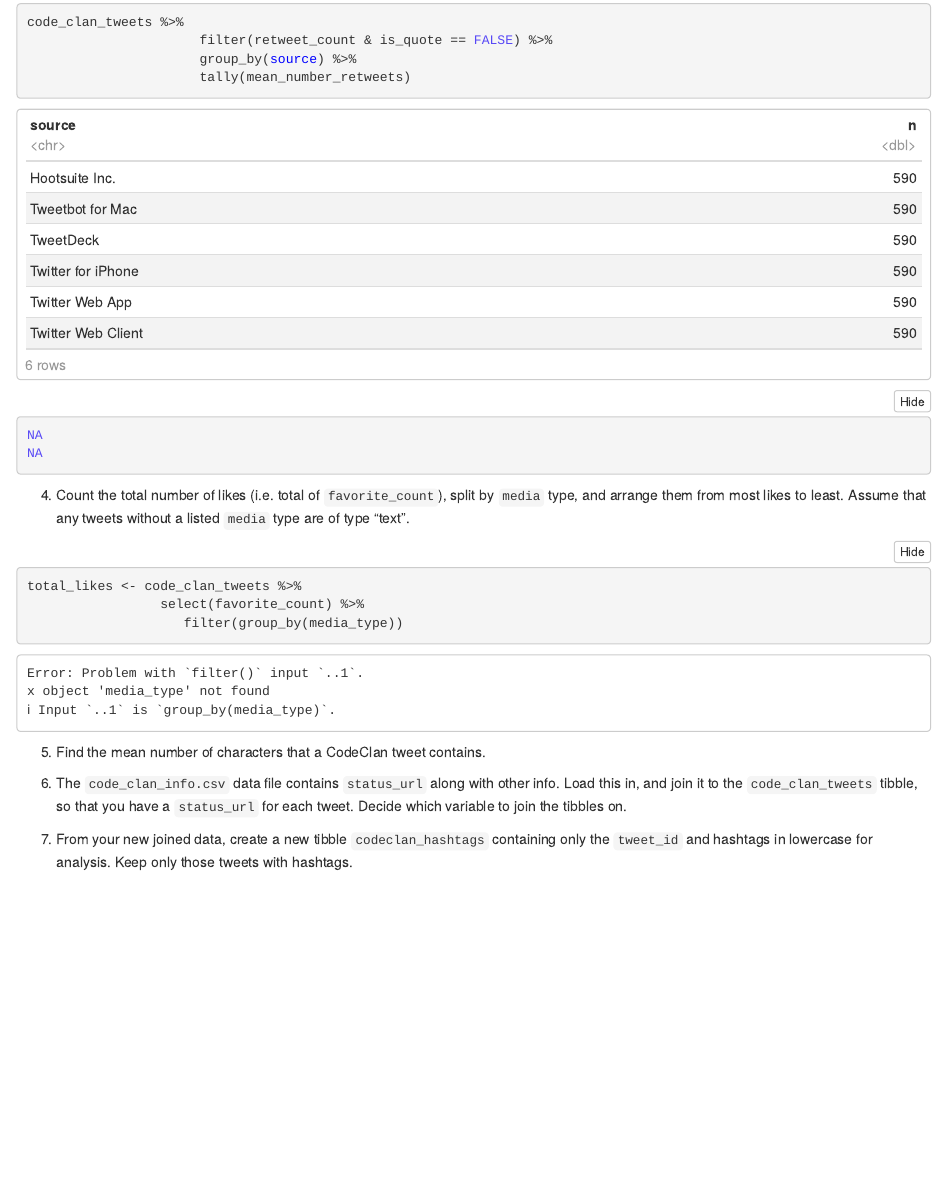
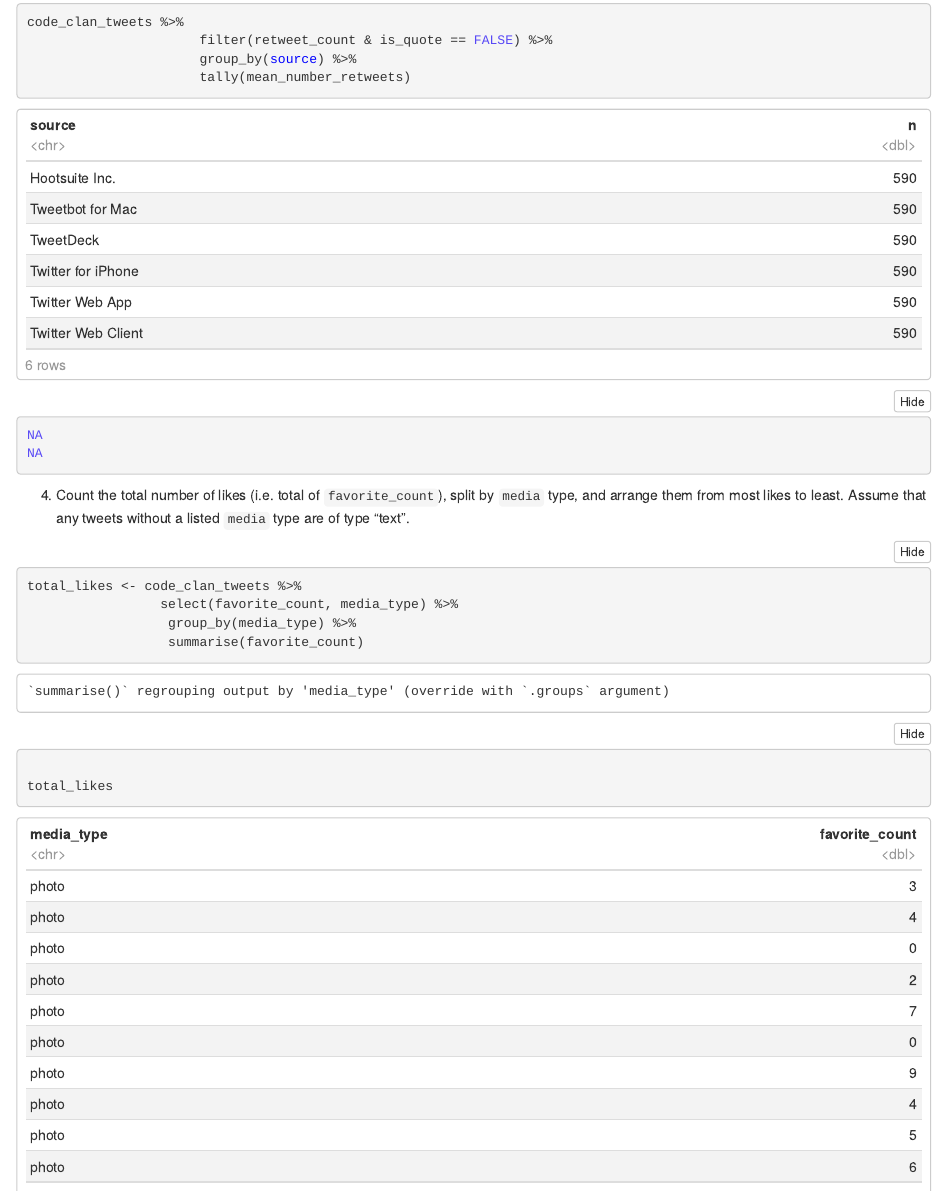
Before and after one commit to GMMcGregor/codeclan_homework_GrantM, an R Markdown document (week_02/day_2/4_homework/week2_day_2_homework.Rmd): the page in a window 1100 px wide, from 2840 px down. The pictures show the output file week_02/day_2/4_homework/week2_day_2_homework.nb.html that the author committed with the source, opened offline.

Commit message:
question 4 attempt

````diff
--- a/week_02/day_2/4_homework/week2_day_2_homework.Rmd
+++ b/week_02/day_2/4_homework/week2_day_2_homework.Rmd
@@ -76,9 +76,13 @@ code_clan_tweets %>%
 4. Count the total number of likes (i.e. total of `favorite_count`), split by `media` type, and arrange them from most likes to least. Assume that any tweets without a listed `media` type are of type "text".
 ```{r}
 total_likes <- code_clan_tweets %>%
-                 filter(favorite_count) %>%
-                    filter(group_by(media_type))
-                      arrange(desc(total_likes)
+                 select(favorite_count, media_type) %>%
+                  group_by(media_type) %>%
+                  summarise(favorite_count)
+
+total_likes
+
+
 
 ```
 
````
Also changed, not shown: week_02/day_2/4_homework/week2_day_2_homework.nb.html.
